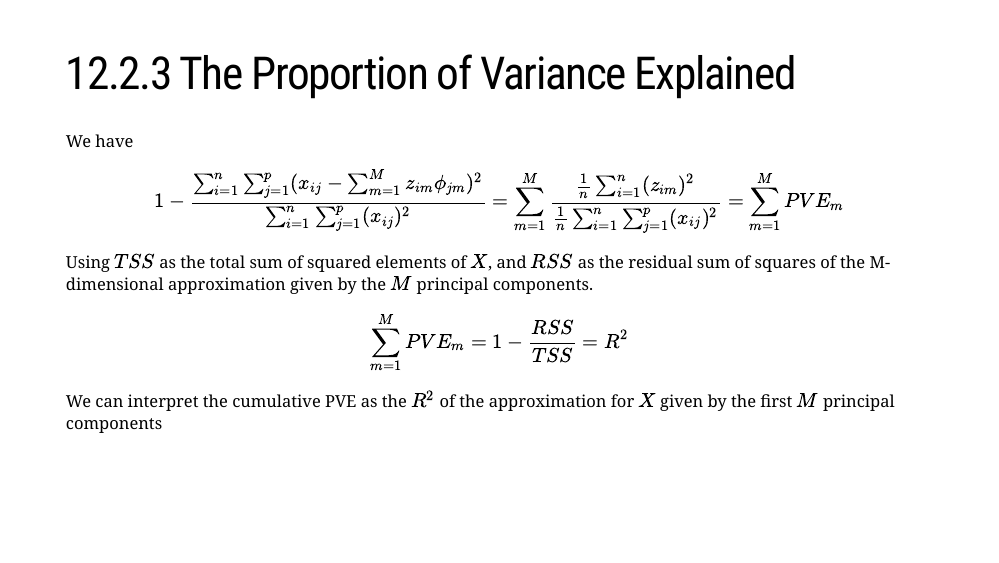
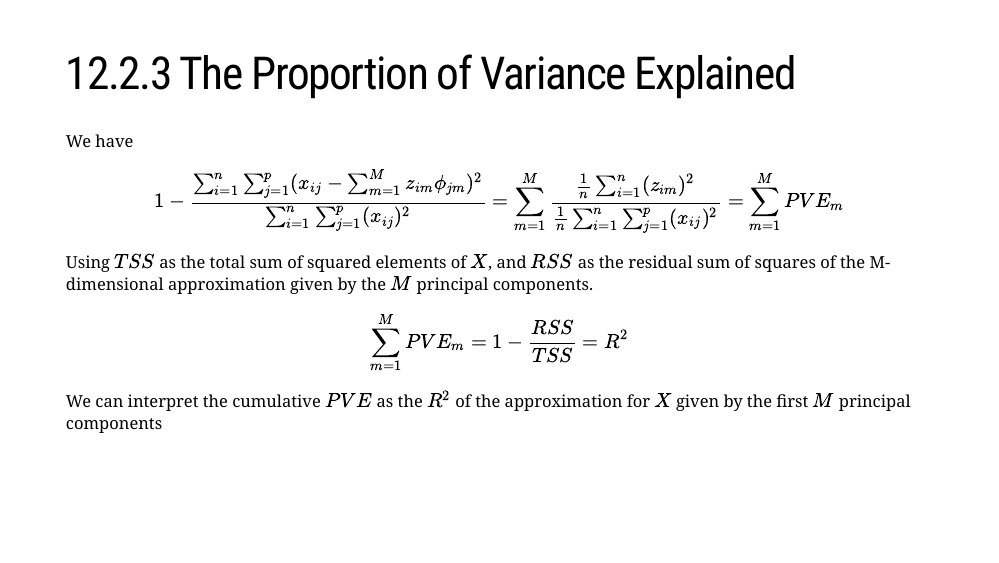
Before and after one commit to JauntyJJS/islr2-bookclub-cohort3-chapter12, an R Markdown document (index.Rmd): page 19 of 55. The pictures show the slides in the output file index.html that the author committed with the source; the slides are laid out offline by our stand-in for remark.js, each with all of its steps uncovered, in fonts that may differ from those the slides ask for, and without slide numbers, shadows or browser add-ons; a font, style sheet, LaTeX package, included part or bibliography that could not be used is replaced or left out.

Commit message:
Fixed some latex typo.

```diff
--- a/index.Rmd
+++ b/index.Rmd
@@ -356,7 +356,7 @@ Using $TSS$ as the total sum of squared elements of $X$, and $RSS$ as the residu
 
 $$ \sum_{m=1}^{M}PVE_m = 1 - \frac{RSS}{TSS} = R^2$$
 
-We can interpret the cumulative PVE as the $R^2$ of the approximation for $X$ given by the first $M$ principal components
+We can interpret the cumulative $PVE$ as the $R^2$ of the approximation for $X$ given by the first $M$ principal components
 
 ---
 
```
Also changed, not shown: index.html.
